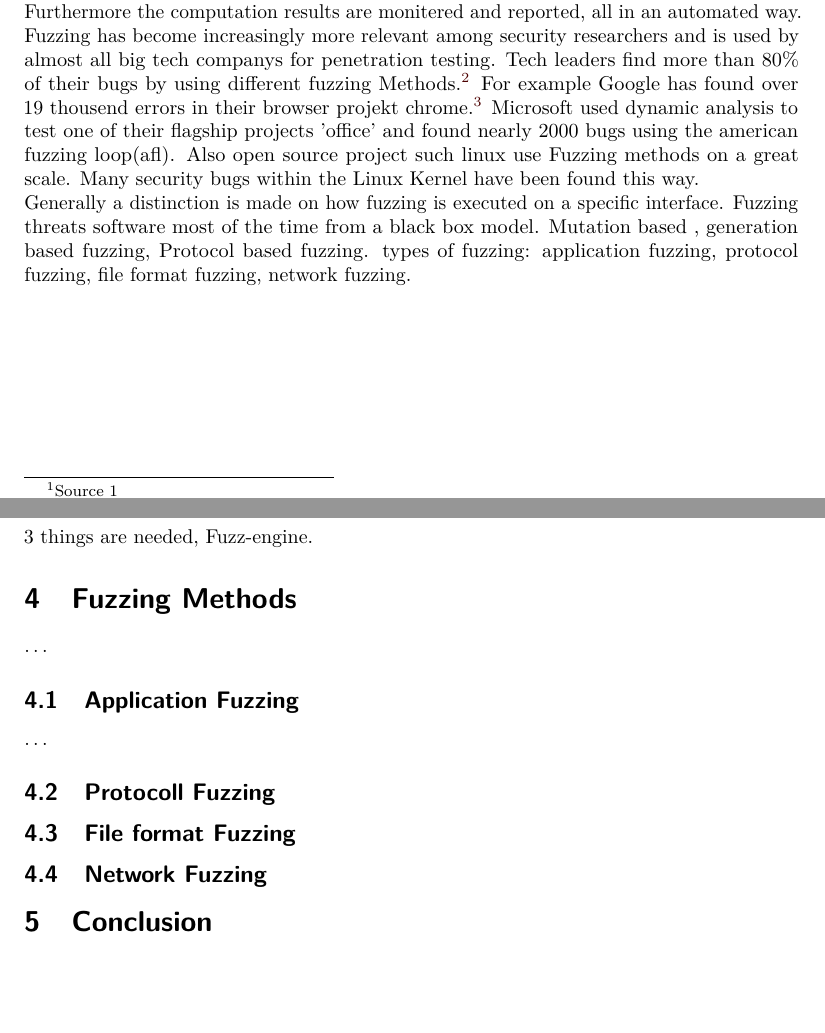
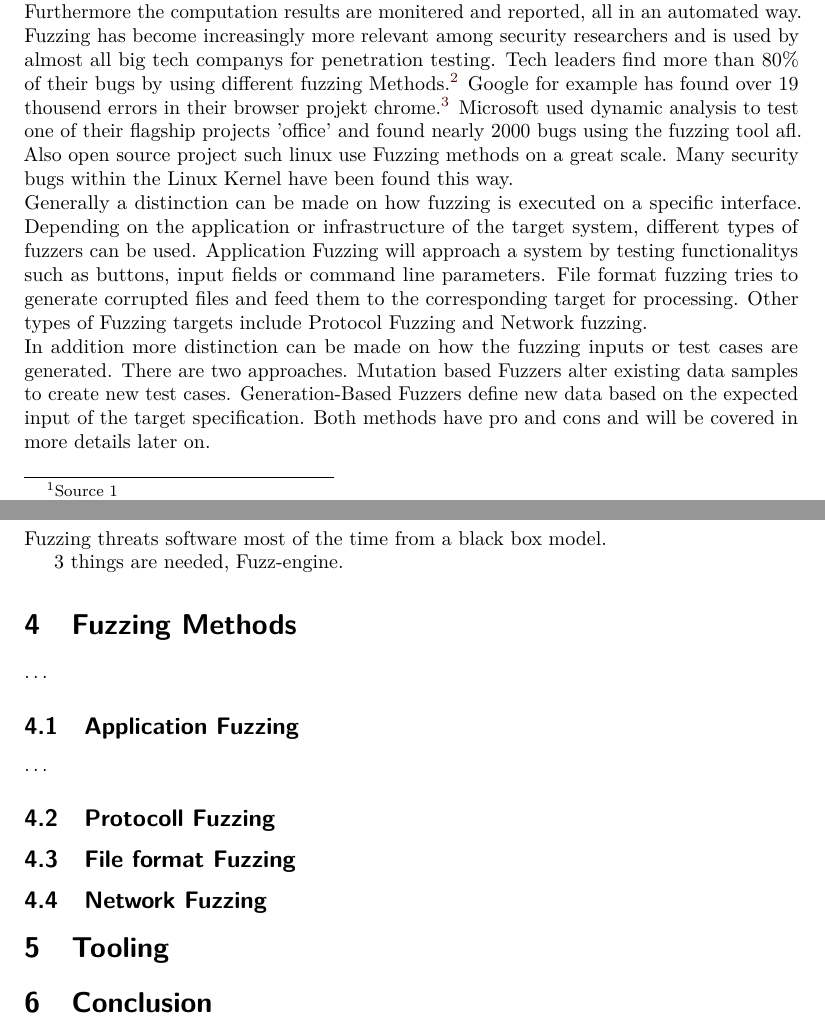
Before and after one commit to mauriceKalevra/Fuzzing-methods, a LaTeX document (iacrtrans-master/template.tex): two parts of pages 2 and 3 of 3, joined at a grey line, cut so that both start at the same text, the shorter picture padded with empty space. Compiled offline with pdfLaTeX.

Commit message:
2 finished

```diff
--- a/iacrtrans-master/template.tex
+++ b/iacrtrans-master/template.tex
@@ -55,11 +55,13 @@ Software testing has become a ever more important security method. Since modern
 \section{Introduction}
 Development of any kind has always come with bugs, errors and unintentionally behaviour. Software is no exception. Increasingly complex programs and growing technology stacks contribute to this problem. On top of that, finished components are often continuously integrated. As a result, it becomes ever more difficult to predict final program behaviour. This yields in risks, particular if an application is processing external data input. If not handled correctly it can pose security vulnerabilitys or data breaches. The bigger a programm gets, more often such unwanted appearances occur. A field in which this is most noticable is web-development. Whereas 10 years ago, most websites were built with the help of one or two technologys, modern web-applications often use several framework with huge amounts of dependencys. This lead to an increasing amount of security bugs. Different approaches in software testing tries to oppose that development. Back when software was relativly simple and free of dependencys, manuel testing was the state of play. That included code reviews and manuel checks for potentiell exploitation. This was time consuming and needed experts for every specific application. Therefore static analyis was quickly adapted. This contained new techniques such as pattern search with a control flow graph, data dependency graph and data flow analysis. When software grew even more in complexity, security researchers needed a more scalable approach. Hence dynamic analyis was implemented. This method tries to understand software behaviour by inputing different types of data. Fuzz-testing is the cutting edge of this technique and will be explored in this paper. At first we will examine the basic concept and functionality. Following different methods in Fuzzing will be explored. Finally we will have a conclusion that covers the pros and cons of Fuzz-testing.
 \section{What is Fuzzing?}
-Fuzz testing or fuzzing is a method of testing software to detect security holes in applications, operating systems, and networks. It involves flooding their input interfaces with random data, called fuzz, to make them crash or trigger unexpected programm behaviour.\footnote{Source 1} Furthermore the computation results are monitered and reported, all in an automated way. Fuzzing has become increasingly more relevant among security researchers and is used by almost all big tech companys for penetration testing. Tech leaders find more than 80\% of their bugs by using different fuzzing Methods.\footnote{Source 2} For example Google has found over 19 thousend errors in their browser projekt chrome.\footnote{Source 3} Microsoft used dynamic analysis to test one of their flagship projects 'office' and found nearly 2000 bugs using the american fuzzing loop(afl). Also open source project such linux use Fuzzing methods on a great scale. Many security bugs within the Linux Kernel have been found this way.\\
-Generally a distinction is made on how fuzzing is executed on a specific interface. Fuzzing threats software most of the time from a black box model.
-Mutation based , generation based fuzzing, Protocol based fuzzing. types of fuzzing: application fuzzing, protocol fuzzing, file format fuzzing, network fuzzing.
+Fuzz testing or fuzzing is a method of testing software to detect security holes in applications, operating systems, and networks. It involves flooding their input interfaces with random data, called fuzz, to make them crash or trigger unexpected programm behaviour.\footnote{Source 1} Furthermore the computation results are monitered and reported, all in an automated way. Fuzzing has become increasingly more relevant among security researchers and is used by almost all big tech companys for penetration testing. Tech leaders find more than 80\% of their bugs by using different fuzzing Methods.\footnote{Source 2} Google for example  has found over 19 thousend errors in their browser projekt chrome.\footnote{Source 3} Microsoft used dynamic analysis to test one of their flagship projects 'office' and found nearly 2000 bugs using the fuzzing tool afl. Also open source project such linux use Fuzzing methods on a great scale. Many security bugs within the Linux Kernel have been found this way.\\
+Generally a distinction can be made on how fuzzing is executed on a specific interface. Depending on the application or infrastructure of the target system, different types of fuzzers can be used. Application Fuzzing will approach a system by testing functionalitys such as buttons, input fields or command line parameters. File format fuzzing tries to generate corrupted files and feed them to the corresponding target for processing. Other types of Fuzzing targets include Protocol Fuzzing and Network fuzzing.\\
+In addition more distinction can be made on how the fuzzing inputs or test cases are generated. There are two approaches. Mutation based Fuzzers alter existing data samples to create new test cases. Generation-Based Fuzzers define new data based on the expected input of the target specification. Both methods have pro and cons and will be covered in more details later on.
 \newpage
 \section{Functionality}
+Fuzzing threats software most of the time from a black box model.
+
 3 things are needed, Fuzz-engine.
 \section{Fuzzing Methods}
 \dots
@@ -68,6 +70,7 @@ Mutation based , generation based fuzzing, Protocol based fuzzing. types of fuzz
 \subsection{Protocoll Fuzzing}
 \subsection{File format Fuzzing}
 \subsection{Network Fuzzing}
+\section{Tooling}
 \section{Conclusion}
 
 
```
